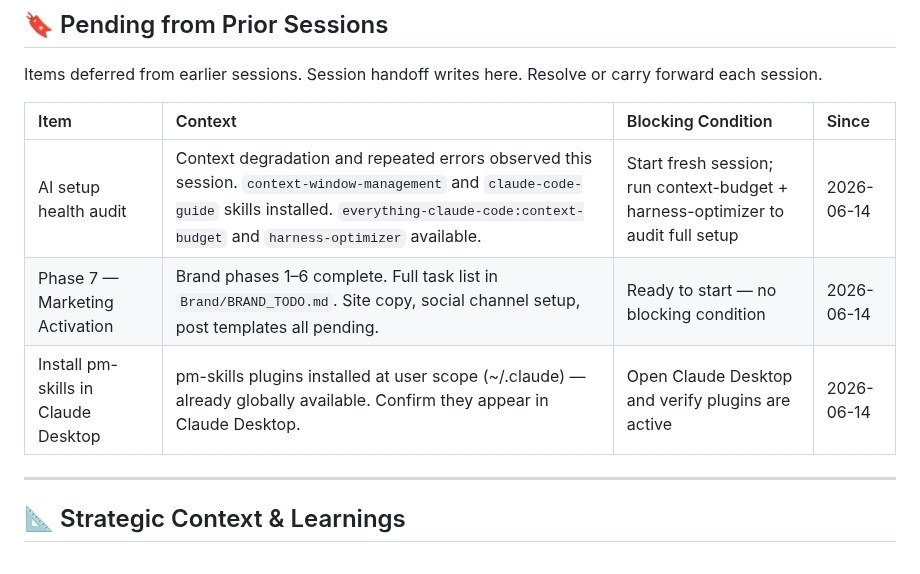
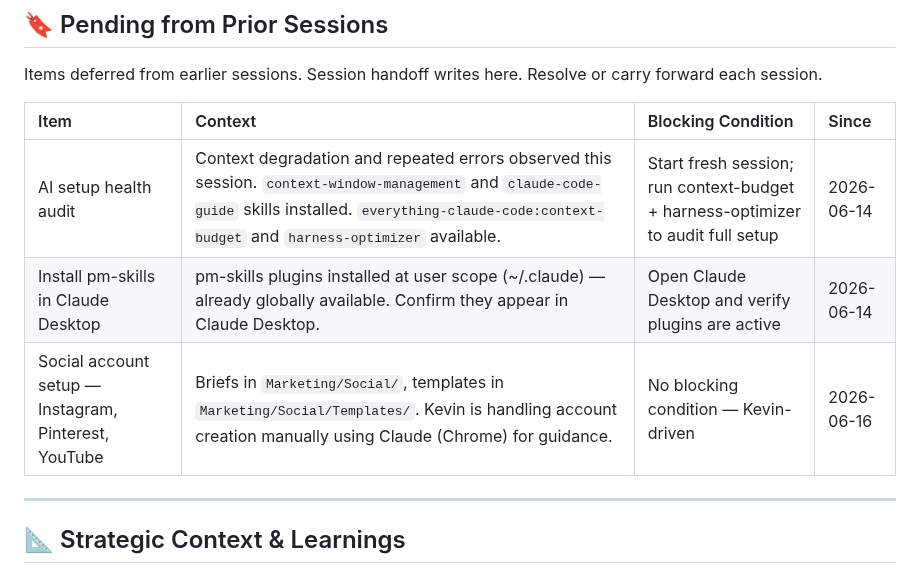
Before and after one commit to kevinward1969/cafe-athena, a Markdown page: PROJECT_STATUS.md, the part around one of its changes. Drawn GitHub-style.

Commit message:
chore(status): Phase 7 complete, social account setup pending Kevin

```diff
--- a/PROJECT_STATUS.md
+++ b/PROJECT_STATUS.md
@@ -33,8 +33,8 @@ Items deferred from earlier sessions. Session handoff writes here. Resolve or ca
 | Item | Context | Blocking Condition | Since |
 | :--- | :--- | :--- | :--- |
 | AI setup health audit | Context degradation and repeated errors observed this session. `context-window-management` and `claude-code-guide` skills installed. `everything-claude-code:context-budget` and `harness-optimizer` available. | Start fresh session; run context-budget + harness-optimizer to audit full setup | 2026-06-14 |
-| Phase 7 — Marketing Activation | Brand phases 1–6 complete. Full task list in `Brand/BRAND_TODO.md`. Site copy, social channel setup, post templates all pending. | Ready to start — no blocking condition | 2026-06-14 |
 | Install pm-skills in Claude Desktop | pm-skills plugins installed at user scope (~/.claude) — already globally available. Confirm they appear in Claude Desktop. | Open Claude Desktop and verify plugins are active | 2026-06-14 |
+| Social account setup — Instagram, Pinterest, YouTube | Briefs in `Marketing/Social/`, templates in `Marketing/Social/Templates/`. Kevin is handling account creation manually using Claude (Chrome) for guidance. | No blocking condition — Kevin-driven | 2026-06-16 |
 
 ---
 
```
Also changed, not shown: other parts of PROJECT_STATUS.md (+1 -1 lines).
